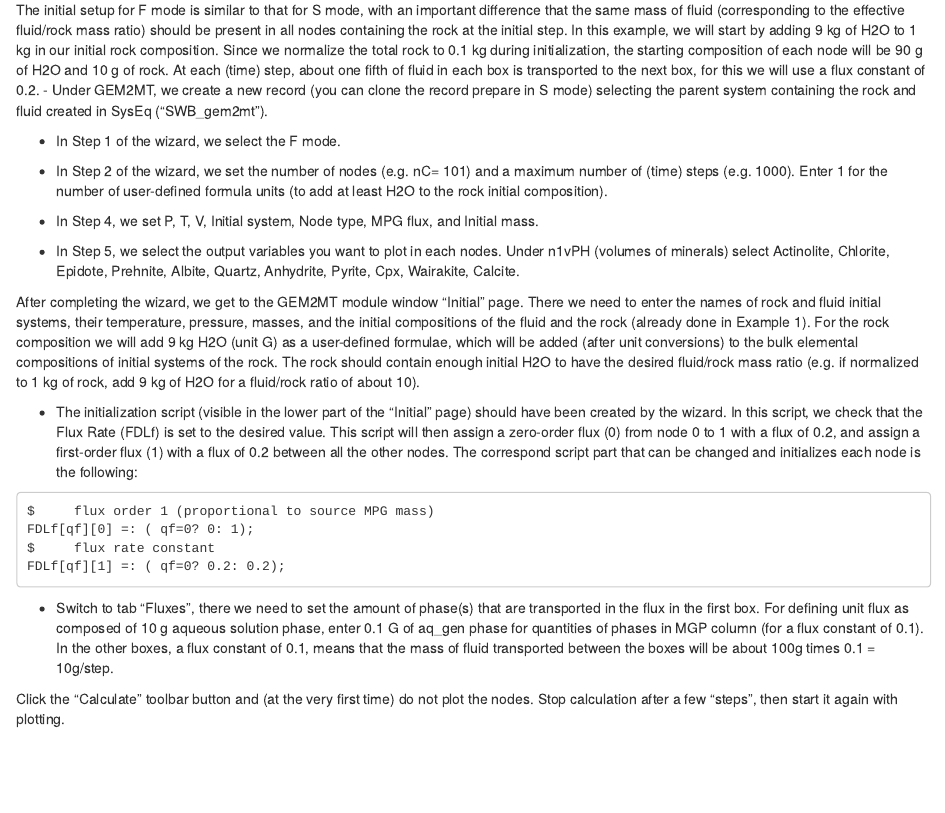
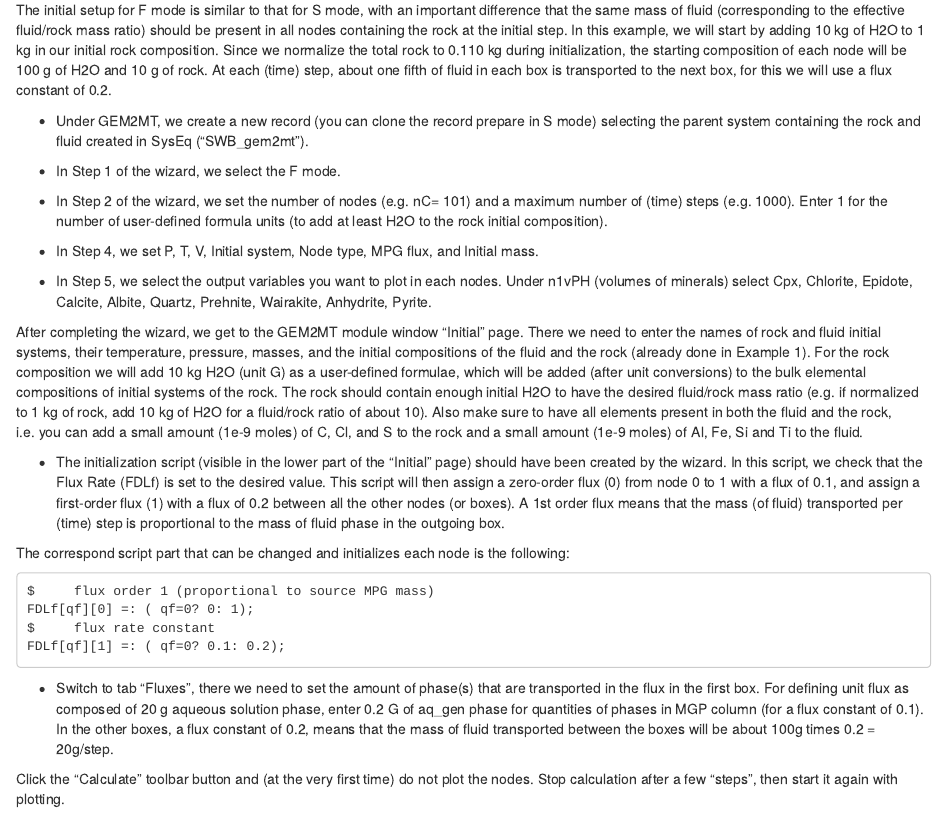
Before and after one commit to apgysi/gems-mines-tutorial, an R Markdown document (05-module5.Rmd): the page in a window 1100 px wide, from 2500 px down. Rendered offline with R 4.5, knitr and Pandoc, with nearby package versions; drawn as R Markdown's standard HTML page in place of the format the file asks for.

Commit message:
updated module 5, F-mode to include a flux of 20g/step. Input node flux of 0.1, other nodes flux of 0.2

````diff
--- a/05-module5.Rmd
+++ b/05-module5.Rmd
@@ -49,7 +49,8 @@
 knitr::include_graphics("figures/module5/fig-2.png")
 ```
 
-The initial setup for F mode is similar to that for S mode, with an important difference that the same mass of fluid (corresponding to the effective fluid/rock mass ratio) should be present in all nodes containing the rock at the initial step. In this example, we will start by adding 9 kg of H2O to 1 kg in our initial rock composition. Since we normalize the total rock to 0.1 kg during initialization, the starting composition of each node will be 90 g of H2O and 10 g of rock. At each (time) step, about one fifth of fluid in each box is transported to the next box, for this we will use a flux constant of 0.2.
+The initial setup for F mode is similar to that for S mode, with an important difference that the same mass of fluid (corresponding to the effective fluid/rock mass ratio) should be present in all nodes containing the rock at the initial step. In this example, we will start by adding 10 kg of H2O to 1 kg in our initial rock composition. Since we normalize the total rock to 0.110 kg during initialization, the starting composition of each node will be 100 g of H2O and 10 g of rock. At each (time) step, about one fifth of fluid in each box is transported to the next box, for this we will use a flux constant of 0.2.
+
 - Under GEM2MT, we create a new record (you can clone the record prepare in S mode) selecting the parent system containing the rock and fluid created in SysEq ("SWB\_gem2mt").
 
 - In Step 1 of the wizard, we select the F mode.
@@ -58,20 +59,22 @@
 
 - In Step 4, we set P, T, V, Initial system, Node type, MPG flux, and Initial mass.
 
-- In Step 5, we select the output variables you want to plot in each nodes. Under n1vPH (volumes of minerals) select Actinolite, Chlorite, Epidote, Prehnite, Albite, Quartz, Anhydrite, Pyrite, Cpx, Wairakite, Calcite.
+- In Step 5, we select the output variables you want to plot in each nodes. Under n1vPH (volumes of minerals) select Cpx, Chlorite, Epidote, Calcite, Albite, Quartz, Prehnite, Wairakite, Anhydrite, Pyrite.
 
-After completing the wizard, we get to the GEM2MT module window "Initial" page. There we need to enter the names of rock and fluid initial systems, their temperature, pressure, masses, and the initial compositions of the fluid and the rock (already done in Example 1). For the rock composition we will add 9 kg H2O (unit G) as a  user-defined formulae, which will be added (after unit conversions) to the bulk elemental compositions of initial systems of the rock. The rock should contain enough initial H2O to have the desired fluid/rock mass ratio (e.g. if normalized to 1 kg of rock, add 9 kg of H2O for a fluid/rock ratio of about 10).
+After completing the wizard, we get to the GEM2MT module window "Initial" page. There we need to enter the names of rock and fluid initial systems, their temperature, pressure, masses, and the initial compositions of the fluid and the rock (already done in Example 1). For the rock composition we will add 10 kg H2O (unit G) as a  user-defined formulae, which will be added (after unit conversions) to the bulk elemental compositions of initial systems of the rock. The rock should contain enough initial H2O to have the desired fluid/rock mass ratio (e.g. if normalized to 1 kg of rock, add 10 kg of H2O for a fluid/rock ratio of about 10). Also make sure to have all elements present in both the fluid and the rock, i.e. you can add a small amount (1e-9 moles) of C, Cl, and S to the rock and a small amount (1e-9 moles) of Al, Fe, Si and Ti to the fluid.
 
-- The initialization script (visible in the lower part of the "Initial" page) should have been created by the wizard. In this script, we check that the Flux Rate (FDLf) is set to the desired value. This script will then assign a zero-order flux (0) from node 0 to 1 with a flux of 0.2, and assign a first-order flux (1) with a flux of 0.2 between all the other nodes. The correspond script part that can be changed and initializes each node is the following:
+- The initialization script (visible in the lower part of the "Initial" page) should have been created by the wizard. In this script, we check that the Flux Rate (FDLf) is set to the desired value. This script will then assign a zero-order flux (0) from node 0 to 1 with a flux of 0.1, and assign a first-order flux (1) with a flux of 0.2 between all the other nodes (or boxes). A 1st order flux means that the mass (of fluid) transported per (time) step is proportional to the mass of fluid phase in the outgoing box.
+
+The correspond script part that can be changed and initializes each node is the following:
 
 ```
 $     flux order 1 (proportional to source MPG mass)
 FDLf[qf][0] =: ( qf=0? 0: 1);
 $     flux rate constant
-FDLf[qf][1] =: ( qf=0? 0.2: 0.2);
+FDLf[qf][1] =: ( qf=0? 0.1: 0.2);
 ```
 
-- Switch to tab "Fluxes", there we need to set the amount of phase(s) that are transported in the flux in the first box. For defining unit flux as composed of 10 g aqueous solution phase, enter 0.1 G of aq\_gen phase for quantities of phases in MGP column (for a flux constant of 0.1). In the other boxes, a flux constant of 0.1, means that the mass of fluid transported between the boxes will be about 100g times 0.1 = 10g/step.
+- Switch to tab "Fluxes", there we need to set the amount of phase(s) that are transported in the flux in the first box. For defining unit flux as composed of 20 g aqueous solution phase, enter 0.2 G of aq\_gen phase for quantities of phases in MGP column (for a flux constant of 0.1). In the other boxes, a flux constant of 0.2, means that the mass of fluid transported between the boxes will be about 100g times 0.2 = 20g/step.
 
 Click the "Calculate" toolbar button and (at the very first time) do not plot the nodes. Stop calculation after a few "steps", then start it again with plotting.
 
````
Also changed, not shown: docs/gems-mines-tutorial.tex, docs/search_index.json, 7 other files.
